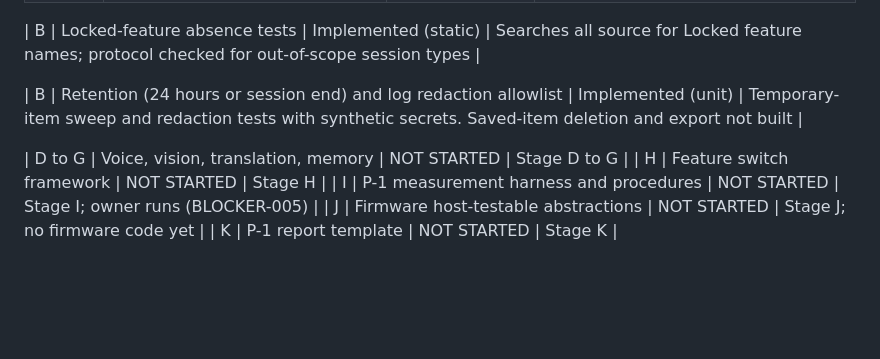
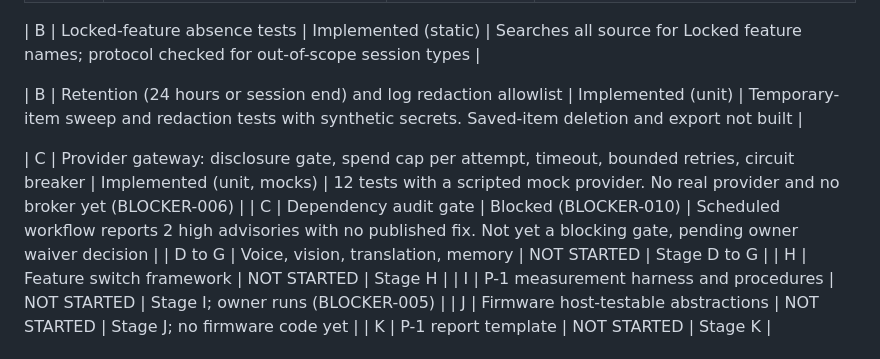
Before and after one commit to varunjakkampudi-tech/LensMate, a Markdown page: PROGRESS.md, the part around the change. GitHub-like rendering; blank space fills up the shorter version.

Commit message:
docs: restore the Stage C rows in the progress table
Co-Authored-By: Claude Haiku 5.5 <noreply@anthropic.com>

```diff
--- a/PROGRESS.md
+++ b/PROGRESS.md
@@ -47,6 +47,8 @@ Status is reported per item with its evidence level. Nothing is marked complete
 
 | B | Retention (24 hours or session end) and log redaction allowlist | Implemented (unit) | Temporary-item sweep and redaction tests with synthetic secrets. Saved-item deletion and export not built |
 
+| C | Provider gateway: disclosure gate, spend cap per attempt, timeout, bounded retries, circuit breaker | Implemented (unit, mocks) | 12 tests with a scripted mock provider. No real provider and no broker yet (BLOCKER-006) |
+| C | Dependency audit gate | Blocked (BLOCKER-010) | Scheduled workflow reports 2 high advisories with no published fix. Not yet a blocking gate, pending owner waiver decision |
 | D to G | Voice, vision, translation, memory | NOT STARTED | Stage D to G |
 | H | Feature switch framework | NOT STARTED | Stage H |
 | I | P-1 measurement harness and procedures | NOT STARTED | Stage I; owner runs (BLOCKER-005) |
```
